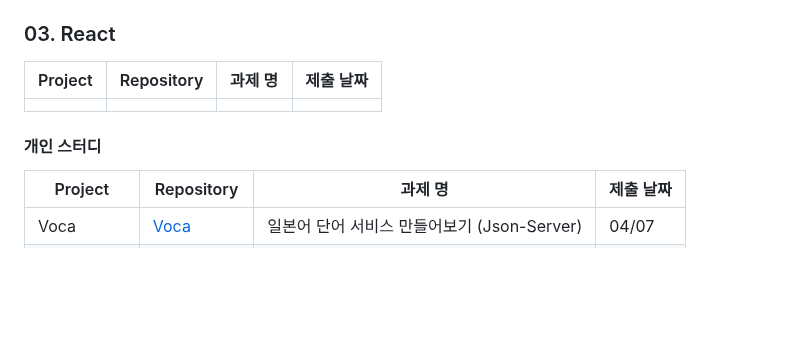
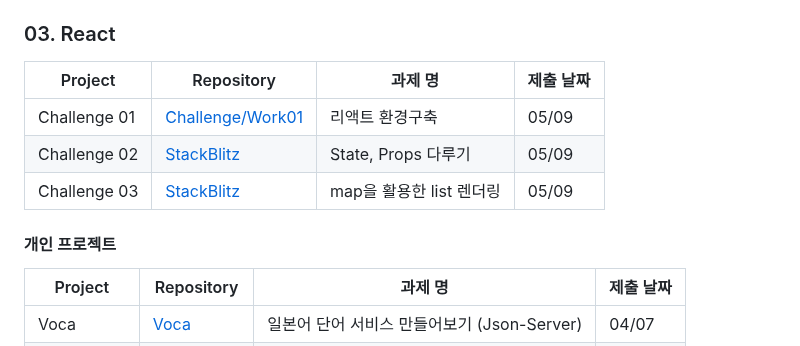
Before and after one commit to yoyobar/OZ_CodingSchool, a Markdown page: README.md, the part around the change. Rendered like a GitHub page; blank space fills up the shorter version.

Commit message:
Doc: Update README.md

```diff
--- a/README.md
+++ b/README.md
@@ -86,9 +86,11 @@ Front-end 3기 김민수의 개인 기록입니다.
 
 | Project | Repository | 과제 명 | 제출 날짜 |
 | ------- | ---------- | ------- | --------- |
-|         |            |         |           |
+| Challenge 01 | [Challenge/Work01](https://github.com/yoyobar/OZ_CodingSchool/tree/main/05.React/Challenge/Work01) | 리액트 환경구축 | 05/09 |
+| Challenge 02 | [StackBlitz](https://stackblitz.com/edit/vitejs-vite-dresj8?file=src%2Fcomponents%2FProfileCard.jsx) | State, Props 다루기 | 05/09 |
+| Challenge 03 | [StackBlitz](https://stackblitz.com/edit/vitejs-vite-xp3nb2?file=src%2FApp.jsx) | map을 활용한 list 렌더링 | 05/09 |
 
-#### 개인 스터디
+#### 개인 프로젝트
 
 | Project   | Repository                                                                               | 과제 명                                     | 제출 날짜 |
 | --------- | ---------------------------------------------------------------------------------------- | ------------------------------------------- | --------- |
```
